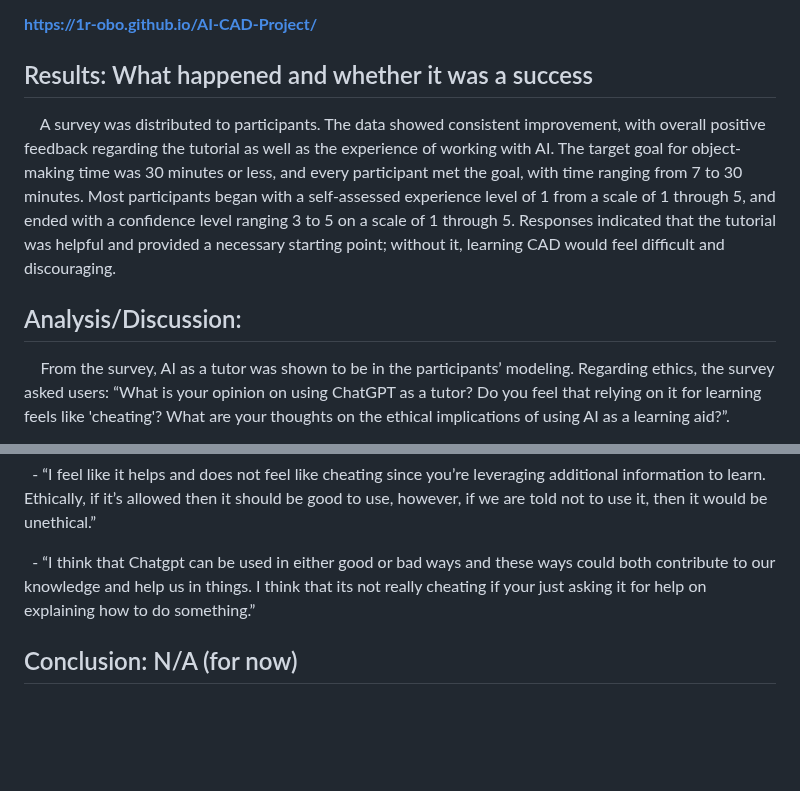
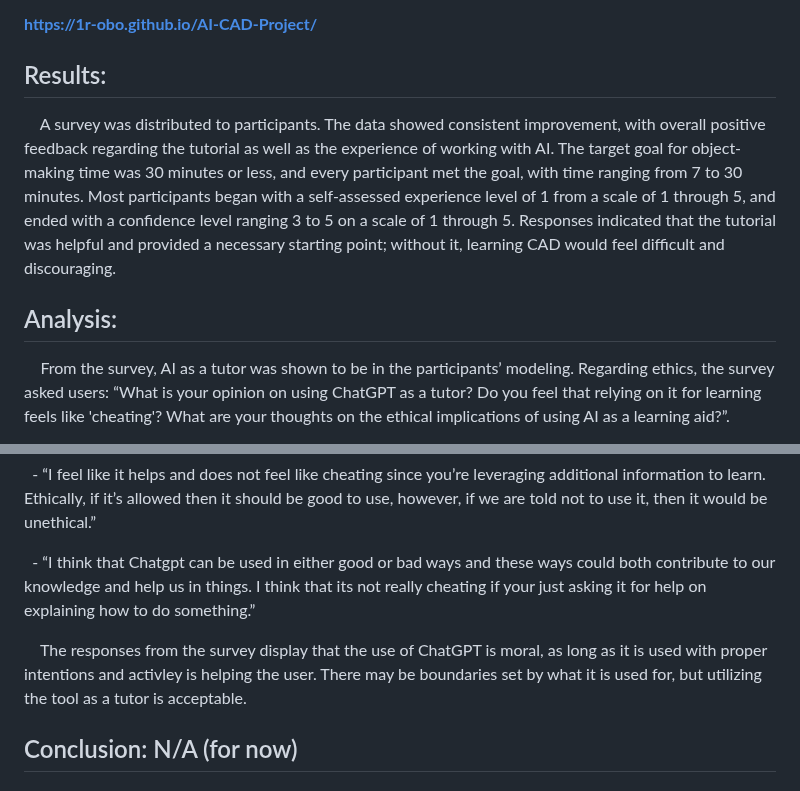
Before and after one commit to 1R-obo/AI-CAD-Project, a Markdown page: README.md, 2 parts joined by grey strips. GitHub-like rendering; blank space fills up the shorter version.

Commit message:
Revise Results and Analysis sections in README
Updated sections on results and analysis in the README to improve clarity and organization.

```diff
--- a/README.md
+++ b/README.md
@@ -33,10 +33,10 @@
 
 **https://1r-obo.github.io/AI-CAD-Project/**
 
-## Results: What happened and whether it was a success
+## Results:
 &nbsp;&nbsp;&nbsp;&nbsp;A survey was distributed to participants. The data showed consistent improvement, with overall positive feedback regarding the tutorial as well as the experience of working with AI. The target goal for object-making time was 30 minutes or less, and every participant met the goal, with time ranging from 7 to 30 minutes. Most participants began with a self-assessed experience level of 1 from a scale of 1 through 5, and ended with a confidence level ranging 3 to 5 on a scale of 1 through 5. Responses indicated that the tutorial was helpful and provided a necessary starting point; without it, learning CAD would feel difficult and discouraging.
 
-## Analysis/Discussion:
+## Analysis:
 &nbsp;&nbsp;&nbsp;&nbsp;From the survey, AI as a tutor was shown to be in the participants’ modeling. Regarding ethics, the survey asked users: “What is your opinion on using ChatGPT as a tutor? Do you feel that relying on it for learning feels like 'cheating'? What are your thoughts on the ethical implications of using AI as a learning aid?”.
 
 Some responses include:
@@ -46,6 +46,8 @@ Some responses include:
 &nbsp;&nbsp;- “I feel like it helps and does not feel like cheating since you’re leveraging additional information to learn. Ethically, if it’s allowed then it should be good to use, however, if we are told not to use it, then it would be unethical.”
 
 &nbsp;&nbsp;- “I think that Chatgpt can be used in either good or bad ways and these ways could both contribute to our knowledge and help us in things. I think that its not really cheating if your just asking it for help on explaining how to do something.”
+
+&nbsp;&nbsp;&nbsp;&nbsp;The responses from the survey display that the use of ChatGPT is moral, as long as it is used with proper intentions and activley is helping the user. There may be boundaries set by what it is used for, but utilizing the tool as a tutor is acceptable.
 
 
 ## Conclusion: N/A (for now)
```
